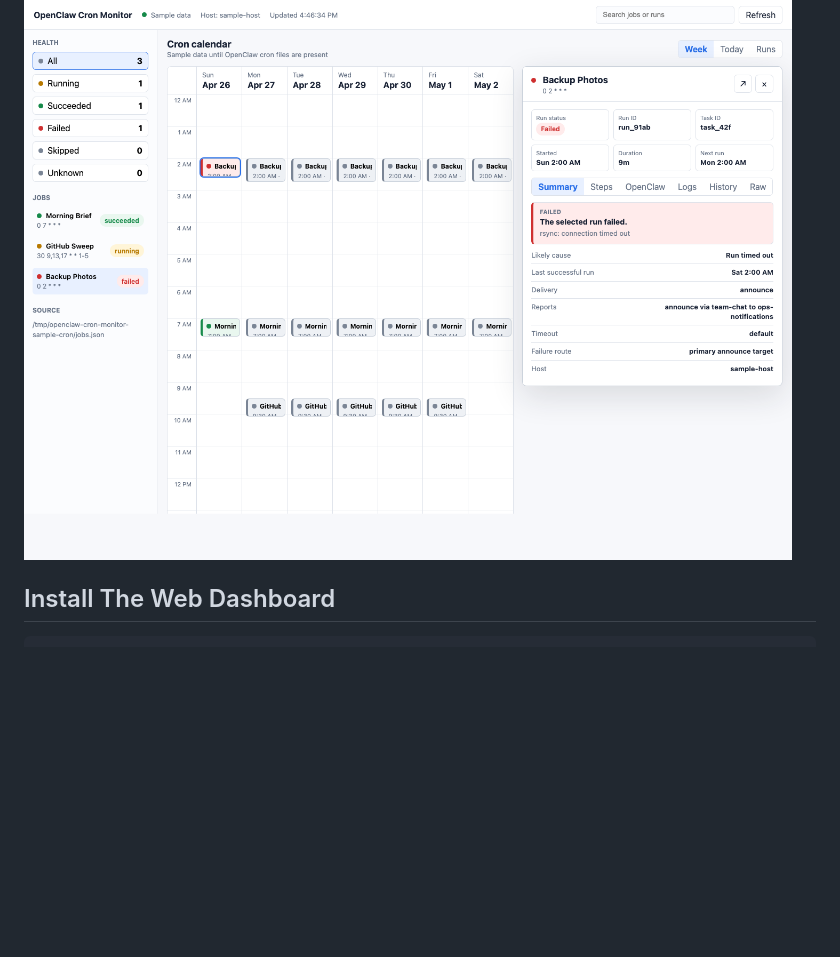
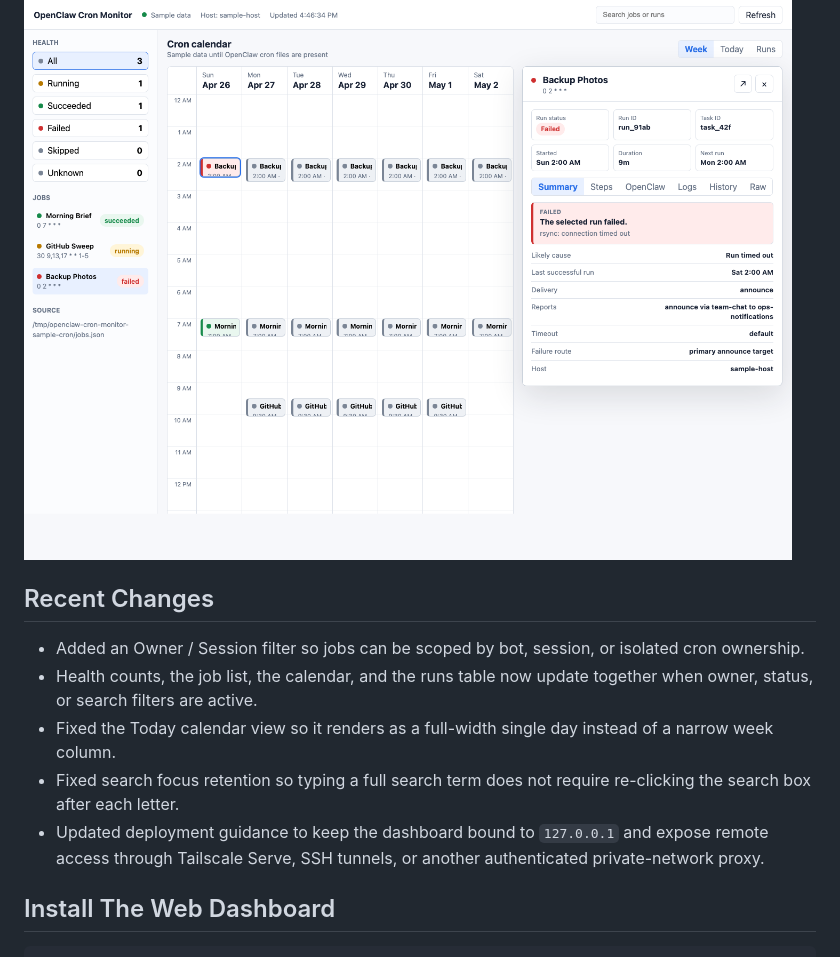
Before and after one commit to tbenself/openclaw-cron-monitor, a Markdown page: README.md, the part around the change. Drawn GitHub-style; blank space fills up the shorter version.

Commit message:
Document latest monitor changes

```diff
--- a/README.md
+++ b/README.md
@@ -5,6 +5,14 @@ Read-only web dashboard and OpenClaw/Pi package for monitoring cron jobs and rec
 The monitor reads local OpenClaw cron files, projects upcoming cron occurrences into a week calendar, and lets you inspect recent run history, logs, delivery status, model/session settings, and timeout values. It does not edit jobs.
 
 ![OpenClaw Cron Monitor sample screenshot](./assets/screenshot-sample.png)
+
+## Recent Changes
+
+- Added an Owner / Session filter so jobs can be scoped by bot, session, or isolated cron ownership.
+- Health counts, the job list, the calendar, and the runs table now update together when owner, status, or search filters are active.
+- Fixed the Today calendar view so it renders as a full-width single day instead of a narrow week column.
+- Fixed search focus retention so typing a full search term does not require re-clicking the search box after each letter.
+- Updated deployment guidance to keep the dashboard bound to `127.0.0.1` and expose remote access through Tailscale Serve, SSH tunnels, or another authenticated private-network proxy.
 
 ## Install The Web Dashboard
 
```
